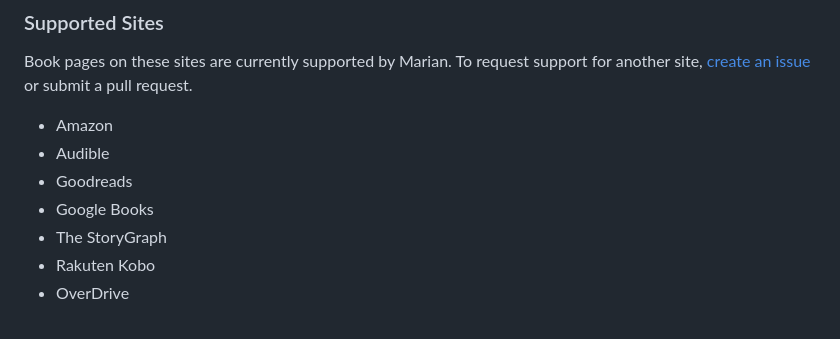
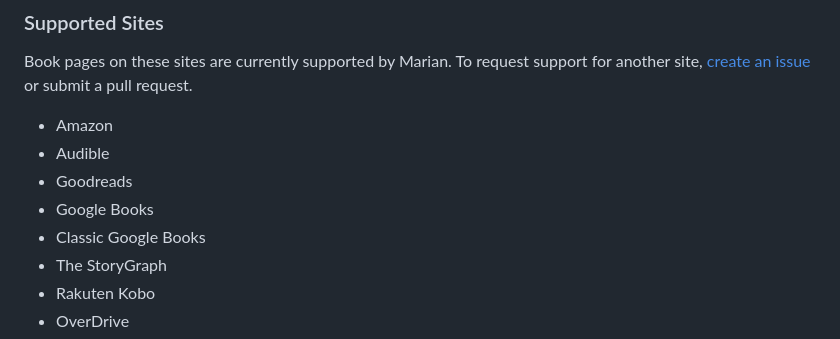
Before and after one commit to zivoy/marian-extension, a Markdown page: README.md, the part around the change. Rendered like a GitHub page.

```diff
--- a/README.md
+++ b/README.md
@@ -15,6 +15,7 @@ Book pages on these sites are currently supported by Marian. To request support
 - Audible
 - Goodreads
 - Google Books
+- Classic Google Books
 - The StoryGraph
 - Rakuten Kobo
 - OverDrive
```
